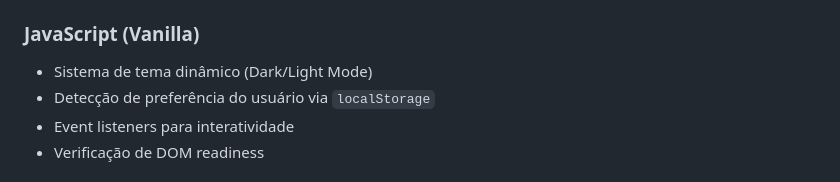
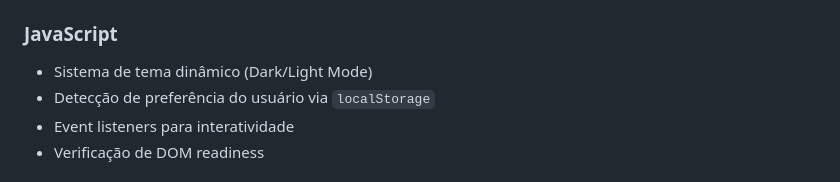
Before and after one commit to GMSlev/WebPage_Cafe, a Markdown page: README.md, the part around the change. Drawn GitHub-style.

```diff
--- a/README.md
+++ b/README.md
@@ -32,7 +32,7 @@ Este projeto foi construído utilizando apenas tecnologias web fundamentais (sem
 - **Position Sticky:** Cabeçalho fixo durante scroll
 - **Pseudo-elementos:** Barra deslizante no menu (`:after`)
 
-### JavaScript (Vanilla)
+### JavaScript
 - Sistema de tema dinâmico (Dark/Light Mode)
 - Detecção de preferência do usuário via `localStorage`
 - Event listeners para interatividade
```
